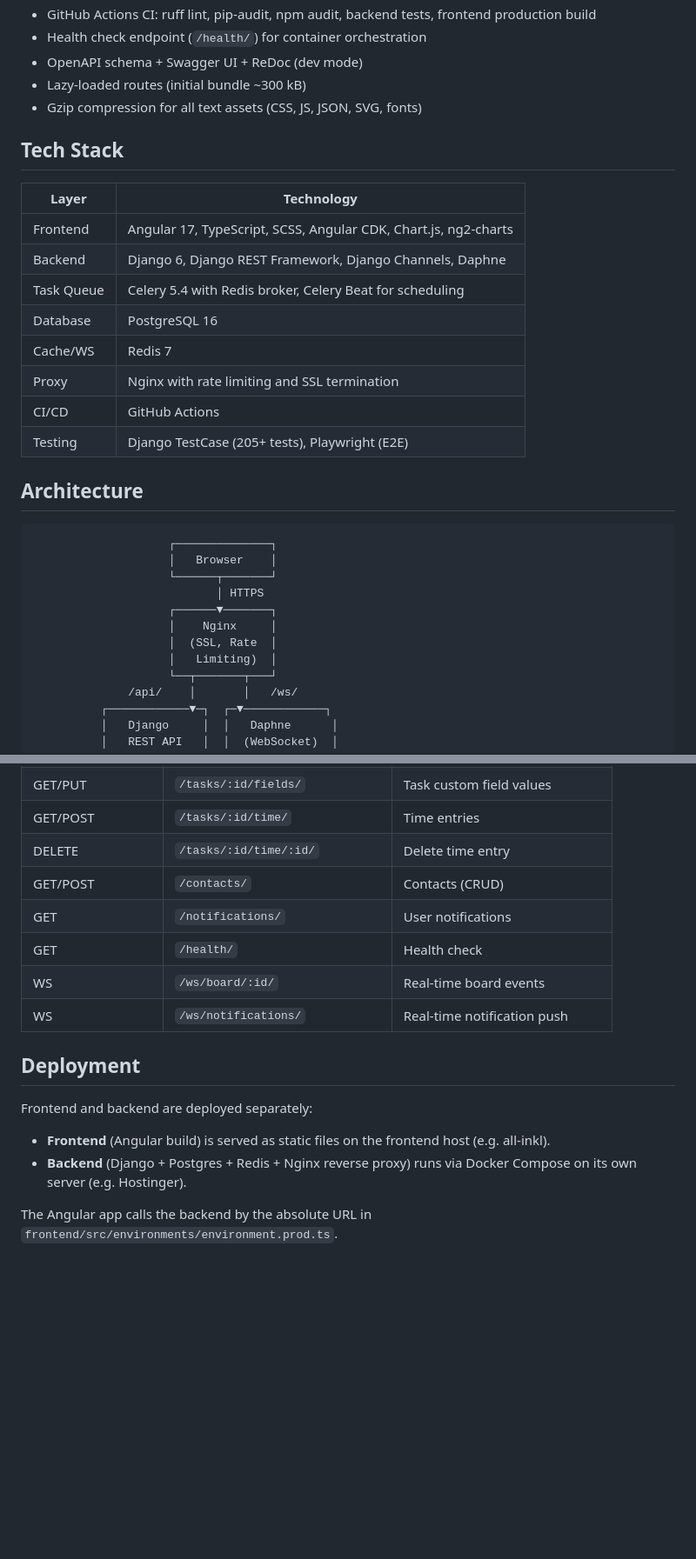
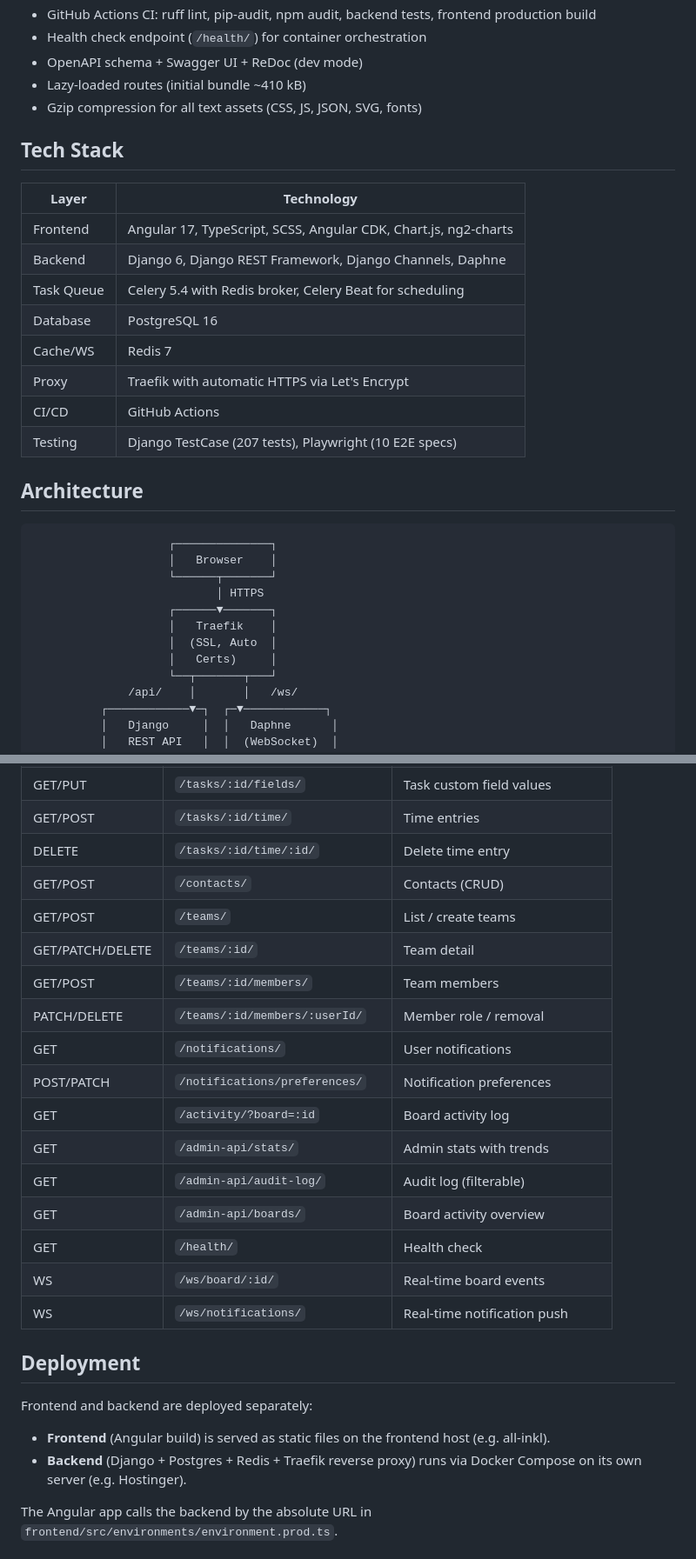
Before and after one commit to SaschaGerspach/join-v2, a Markdown page: README.md, 2 parts joined by grey strips. Shown at 87% size. Drawn GitHub-style; blank space fills up the shorter version.

```diff
--- a/README.md
+++ b/README.md
@@ -79,7 +94,7 @@ A fullstack Kanban board application built with **Angular 17** and **Django REST
 - GitHub Actions CI: ruff lint, pip-audit, npm audit, backend tests, frontend production build
 - Health check endpoint (`/health/`) for container orchestration
 - OpenAPI schema + Swagger UI + ReDoc (dev mode)
-- Lazy-loaded routes (initial bundle ~300 kB)
+- Lazy-loaded routes (initial bundle ~410 kB)
 - Gzip compression for all text assets (CSS, JS, JSON, SVG, fonts)
 
 ## Tech Stack
@@ -91,9 +106,9 @@ A fullstack Kanban board application built with **Angular 17** and **Django REST
 | Task Queue | Celery 5.4 with Redis broker, Celery Beat for scheduling |
 | Database | PostgreSQL 16 |
 | Cache/WS | Redis 7 |
-| Proxy | Nginx with rate limiting and SSL termination |
+| Proxy | Traefik with automatic HTTPS via Let's Encrypt |
 | CI/CD | GitHub Actions |
-| Testing | Django TestCase (205+ tests), Playwright (E2E) |
+| Testing | Django TestCase (207 tests), Playwright (10 E2E specs) |
 
 ## Architecture
 
@@ -103,9 +118,9 @@ A fullstack Kanban board application built with **Angular 17** and **Django REST
                     └──────┬───────┘
                            │ HTTPS
                     ┌──────▼───────┐
-                    │    Nginx     │
-                    │  (SSL, Rate  │
-                    │   Limiting)  │
+                    │   Traefik    │
+                    │  (SSL, Auto  │
+                    │   Certs)     │
                     └──┬───────┬───┘
               /api/    │       │   /ws/
           ┌────────────▼─┐  ┌─▼────────────┐
@@ -218,7 +240,16 @@ The frontend runs on `http://localhost:4200`, the backend API on `http://localho
 | GET/POST | `/tasks/:id/time/` | Time entries |
 | DELETE | `/tasks/:id/time/:id/` | Delete time entry |
 | GET/POST | `/contacts/` | Contacts (CRUD) |
+| GET/POST | `/teams/` | List / create teams |
+| GET/PATCH/DELETE | `/teams/:id/` | Team detail |
+| GET/POST | `/teams/:id/members/` | Team members |
+| PATCH/DELETE | `/teams/:id/members/:userId/` | Member role / removal |
 | GET | `/notifications/` | User notifications |
+| POST/PATCH | `/notifications/preferences/` | Notification preferences |
+| GET | `/activity/?board=:id` | Board activity log |
+| GET | `/admin-api/stats/` | Admin stats with trends |
+| GET | `/admin-api/audit-log/` | Audit log (filterable) |
+| GET | `/admin-api/boards/` | Board activity overview |
 | GET | `/health/` | Health check |
 | WS | `/ws/board/:id/` | Real-time board events |
 | WS | `/ws/notifications/` | Real-time notification push |
@@ -228,7 +259,7 @@ The frontend runs on `http://localhost:4200`, the backend API on `http://localho
 Frontend and backend are deployed separately:
 
 - **Frontend** (Angular build) is served as static files on the frontend host (e.g. all-inkl).
-- **Backend** (Django + Postgres + Redis + Nginx reverse proxy) runs via Docker Compose on its own server (e.g. Hostinger).
+- **Backend** (Django + Postgres + Redis + Traefik reverse proxy) runs via Docker Compose on its own server (e.g. Hostinger).
 
 The Angular app calls the backend by the absolute URL in `frontend/src/environments/environment.prod.ts`.
 
```
Also changed, not shown: other parts of README.md (+34 -12 lines).
